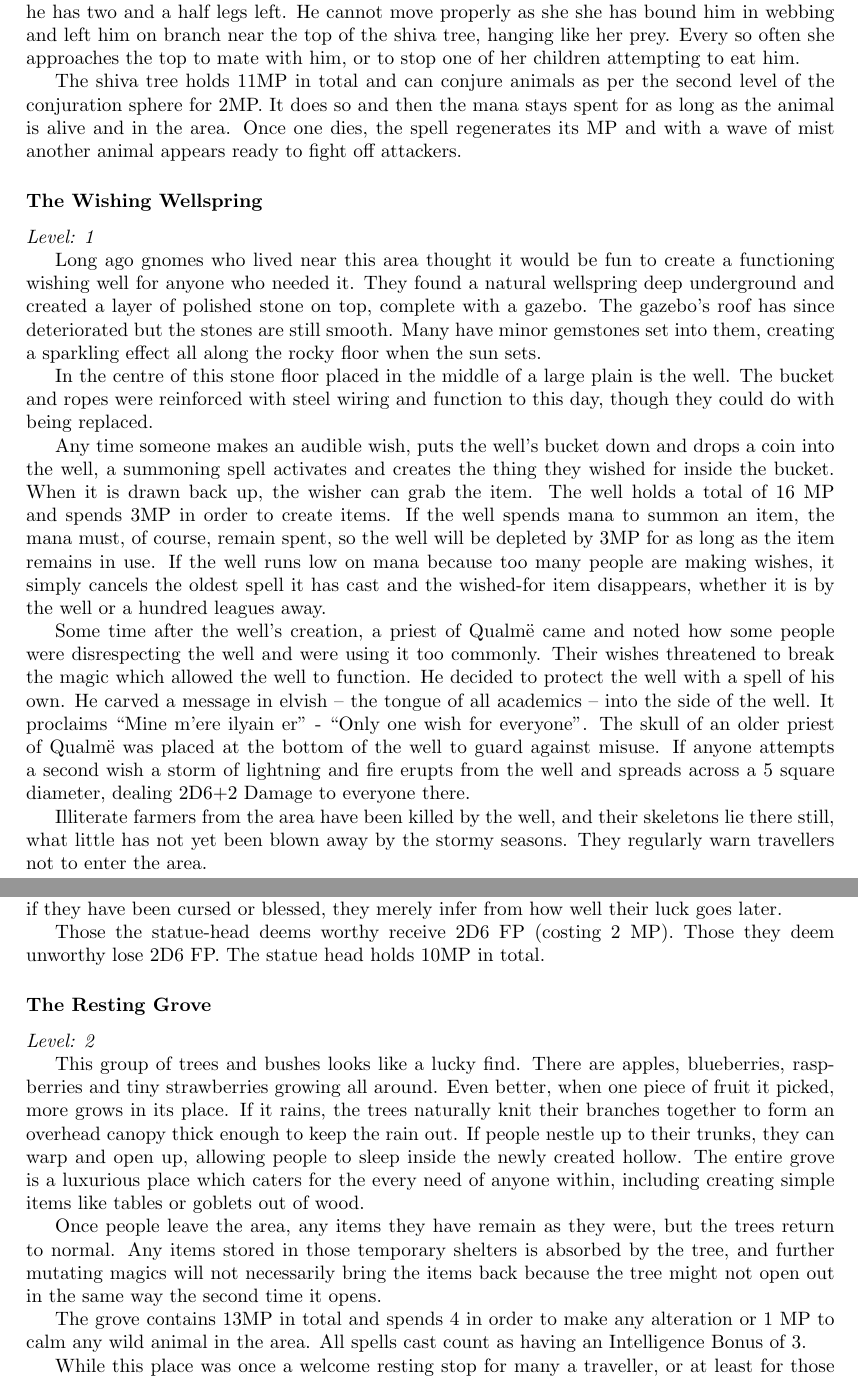
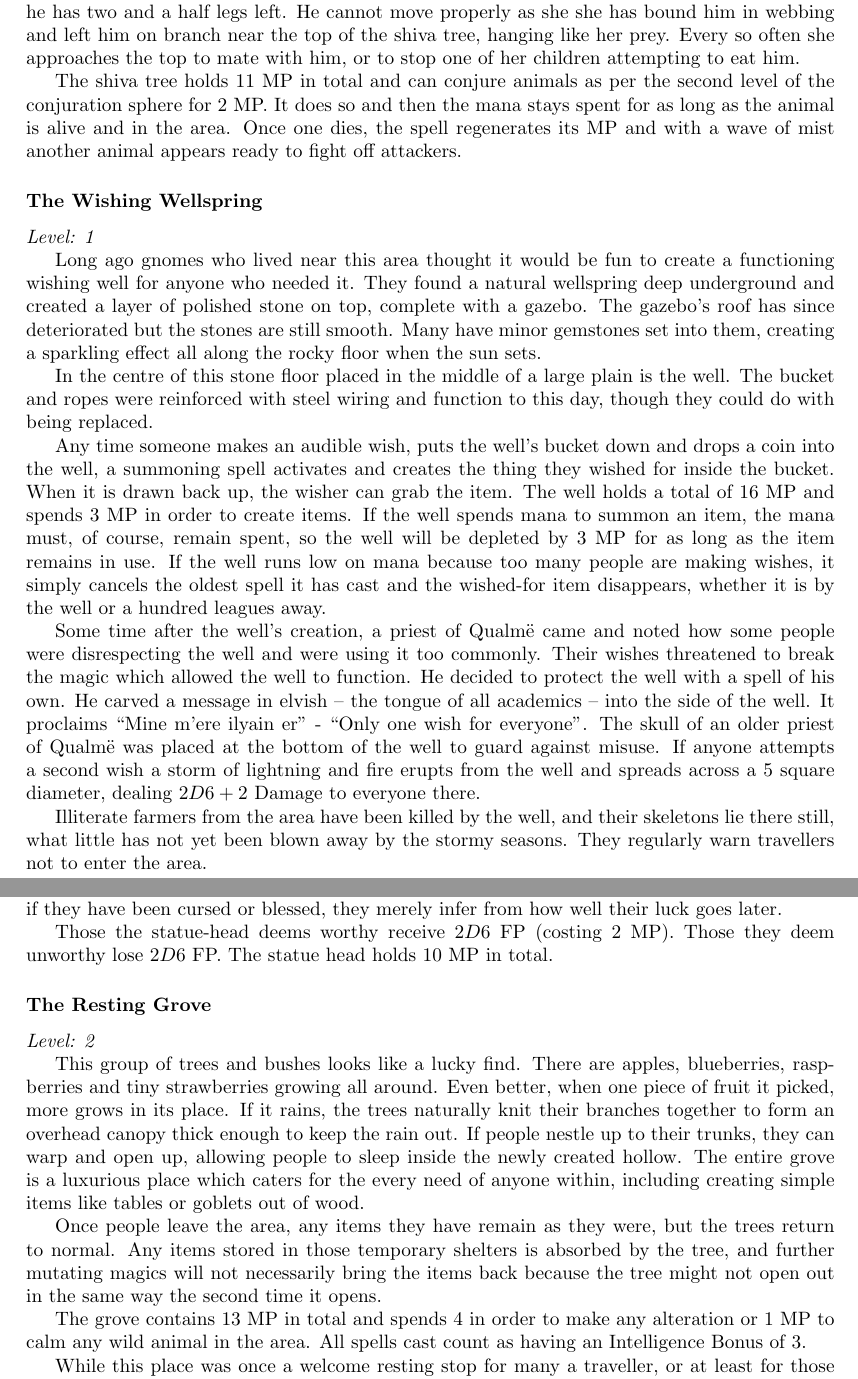
Before and after one commit to Andonome/aif, a LaTeX thesis (main.tex, which reads chapters/resources.tex): two parts of pages 13 and 14 of 196, joined at a grey line, cut so that both start at the same text. Compiled offline with pdfLaTeX.

Commit message:
correct D6 formatting to maths mode

```diff
--- a/chapters/resources.tex
+++ b/chapters/resources.tex
@@ -185,7 +185,7 @@ At any given time, its web is full of up to a half dozen assorted creatures -- g
 
 During her time here, the spider has become incredibly large and fat and has given birth to many children.  Some move away to terrorise nearby farms.  Others remain and usually starve to death after failing to fight her for food.  She has one mate -- one male spider with whom she mates.  When hunger overcomes her she sometimes eats another section of his legs.  Currently, he has two and a half legs left.  He cannot move properly as she she has bound him in webbing and left him on branch near the top of the shiva tree, hanging like her prey.  Every so often she approaches the top to mate with him, or to stop one of her children attempting to eat him.
 
-The shiva tree holds 11MP in total and can conjure animals as per the second level of the conjuration sphere for 2MP.  It does so and then the mana stays spent for as long as the animal is alive and in the area.  Once one dies, the spell regenerates its MP and with a wave of mist another animal appears ready to fight off attackers.
+The shiva tree holds 11 MP in total and can conjure animals as per the second level of the conjuration sphere for 2 MP.  It does so and then the mana stays spent for as long as the animal is alive and in the area.  Once one dies, the spell regenerates its MP and with a wave of mist another animal appears ready to fight off attackers.
 
 \subsubsection{The Wishing Wellspring}
 
@@ -195,9 +195,9 @@ Long ago gnomes who lived near this area thought it would be fun to create a fun
 
 In the centre of this stone floor placed in the middle of a large plain is the well.  The bucket and ropes were reinforced with steel wiring and function to this day, though they could do with being replaced.
 
-Any time someone makes an audible wish, puts the well's bucket down and drops a coin into the well, a summoning spell activates and creates the thing they wished for inside the bucket.  When it is drawn back up, the wisher can grab the item.  The well holds a total of 16 MP and spends 3MP in order to create items.  If the well spends mana to summon an item, the mana must, of course, remain spent, so the well will be depleted by 3MP for as long as the item remains in use.  If the well runs low on mana because too many people are making wishes, it simply cancels the oldest spell it has cast and the wished-for item disappears, whether it is by the well or a hundred leagues away.
+Any time someone makes an audible wish, puts the well's bucket down and drops a coin into the well, a summoning spell activates and creates the thing they wished for inside the bucket.  When it is drawn back up, the wisher can grab the item.  The well holds a total of 16 MP and spends 3 MP in order to create items.  If the well spends mana to summon an item, the mana must, of course, remain spent, so the well will be depleted by 3 MP for as long as the item remains in use.  If the well runs low on mana because too many people are making wishes, it simply cancels the oldest spell it has cast and the wished-for item disappears, whether it is by the well or a hundred leagues away.
 
-Some time after the well's creation, a priest of Qualm\"{e} came and noted how some people were disrespecting the well and were using it too commonly.  Their wishes threatened to break the magic which allowed the well to function.  He decided to protect the well with a spell of his own.  He carved a message in elvish -- the tongue of all academics -- into the side of the well.  It proclaims ``Mine m'{e}re ilyain er'' - ``Only one wish for everyone''.  The skull of an older priest of Qualm\"{e} was placed at the bottom of the well to guard against misuse.  If anyone attempts a second wish a storm of lightning and fire erupts from the well and spreads across a 5 square diameter, dealing 2D6+2 Damage to everyone there.
+Some time after the well's creation, a priest of Qualm\"{e} came and noted how some people were disrespecting the well and were using it too commonly.  Their wishes threatened to break the magic which allowed the well to function.  He decided to protect the well with a spell of his own.  He carved a message in elvish -- the tongue of all academics -- into the side of the well.  It proclaims ``Mine m'{e}re ilyain er'' - ``Only one wish for everyone''.  The skull of an older priest of Qualm\"{e} was placed at the bottom of the well to guard against misuse.  If anyone attempts a second wish a storm of lightning and fire erupts from the well and spreads across a 5 square diameter, dealing $2D6+2$ Damage to everyone there.
 
 Illiterate farmers from the area have been killed by the well, and their skeletons lie there still, what little has not yet been blown away by the stormy seasons.  They regularly warn travellers not to enter the area.
 
@@ -211,7 +211,7 @@ The massive face has no beard, leading almost everyone to believe she was female
 
 As people pass through, runes around her head glow and either curse or bless the target.  Exactly which happens is not well understood.  Some say that spells themselves can become insane after long centuries sitting along in the dark.  Understanding whatever strange formula may exist for who gets blessed and who cursed is especially difficult as most people do not know if they have been cursed or blessed, they merely infer from how well their luck goes later.
 
-Those the statue-head deems worthy receive 2D6 FP (costing 2 MP).  Those they deem unworthy lose 2D6 FP.  The statue head holds 10MP in total.
+Those the statue-head deems worthy receive $2D6$ FP (costing 2 MP).  Those they deem unworthy lose $2D6$ FP.  The statue head holds 10 MP in total.
 
 \subsubsection{The Resting Grove}
 
@@ -221,7 +221,7 @@ This group of trees and bushes looks like a lucky find.  There are apples, blueb
 
 Once people leave the area, any items they have remain as they were, but the trees return to normal.  Any items stored in those temporary shelters is absorbed by the tree, and further mutating magics will not necessarily bring the items back because the tree might not open out in the same way the second time it opens.
 
-The grove contains 13MP in total and spends 4 in order to make any alteration or 1 MP to calm any wild animal in the area.  All spells cast count as having an Intelligence Bonus of 3.
+The grove contains 13 MP in total and spends 4 in order to make any alteration or 1 MP to calm any wild animal in the area.  All spells cast count as having an Intelligence Bonus of 3.
 
 While this place was once a welcome resting stop for many a traveller, or at least for those brave enough to go near such strange magics, it has since been taken over by bandits.  They use the trees as a continuous supply of arrows for their bows.  They sit in treehouses at the top and shoot down to any attempting to get them out of the area.  Since the grove is not far from a major road, the local town master has made a high price on the bandits' heads.  None have claimed the bounty yet.
 
```
Also changed, not shown: chapters/resources.tex (2 more changed lines).
